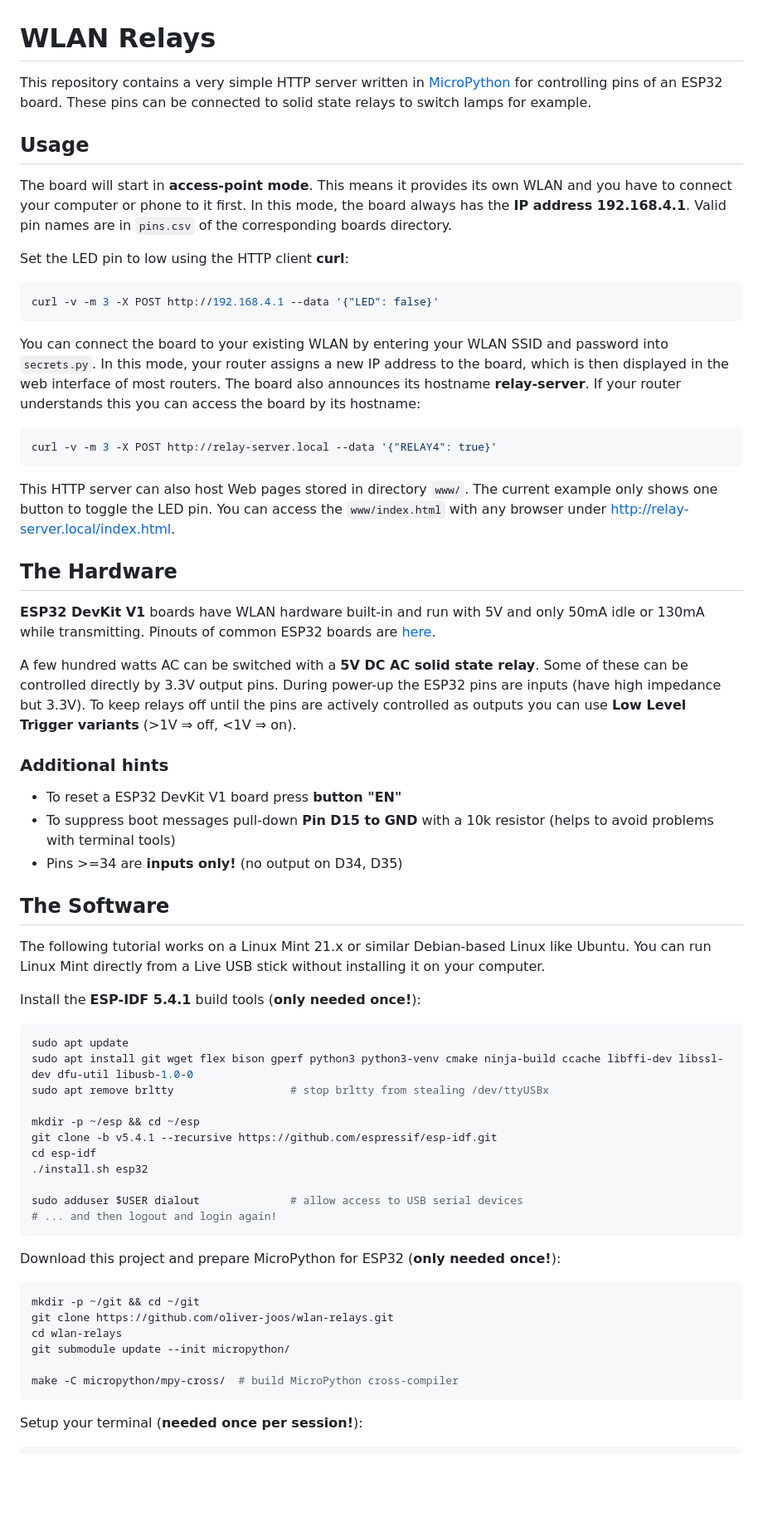
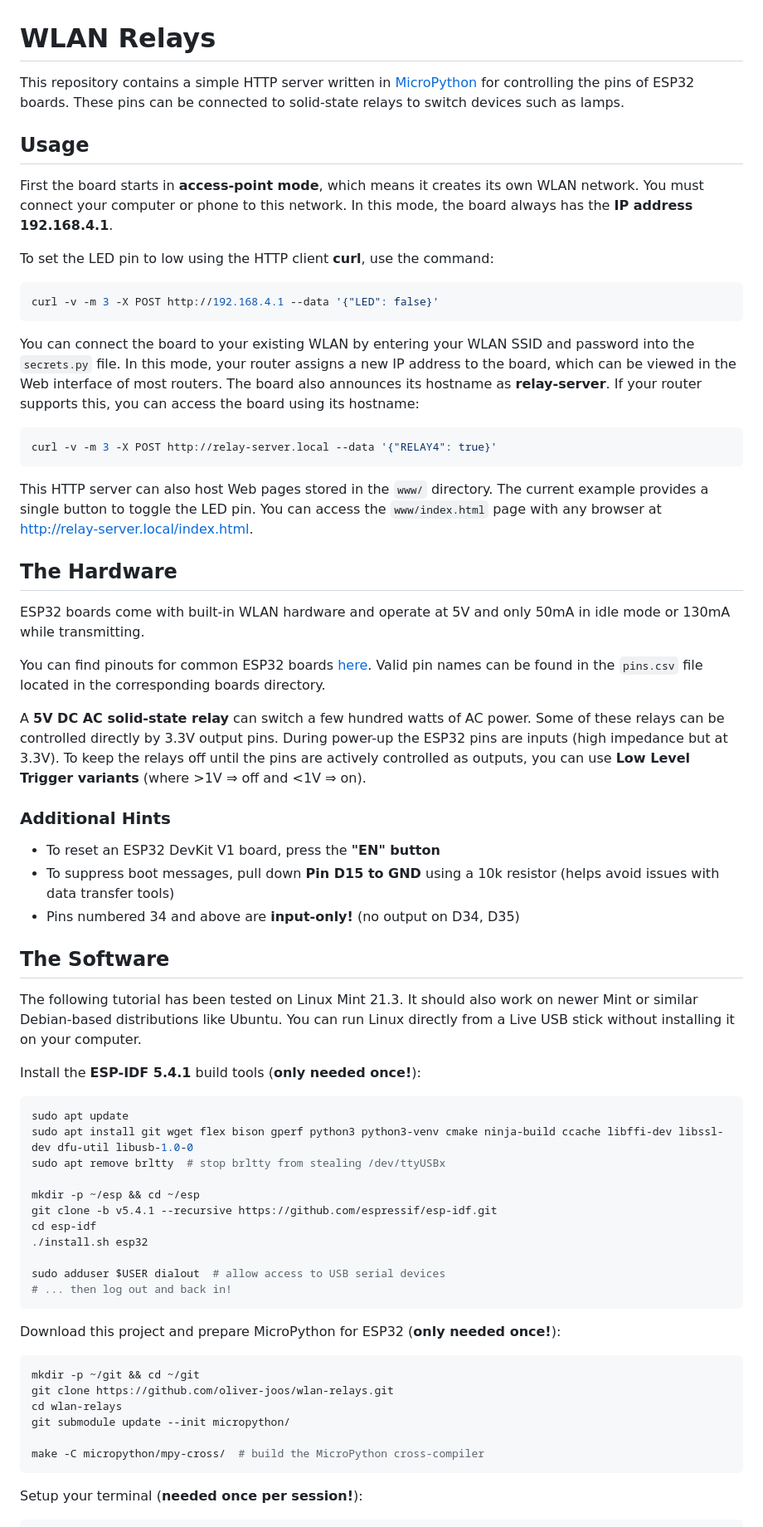
Before and after one commit to oliver-joos/wlan-relays, a Markdown page: README.md, the part around one of its changes. Shown at 83% size. Drawn GitHub-style; blank space fills up the shorter version.

Commit message:
Update and rephrase the README text

````diff
--- a/README.md
+++ b/README.md
@@ -1,76 +1,79 @@
 # WLAN Relays
 
-This repository contains a very simple HTTP server written in
-[MicroPython](https://micropython.org/) for controlling pins of an ESP32 board.
-These pins can be connected to solid state relays to switch lamps for example.
+This repository contains a simple HTTP server written in
+[MicroPython](https://micropython.org/) for controlling the pins of ESP32 boards.
+These pins can be connected to solid-state relays to switch devices such as lamps.
 
 ## Usage
 
-The board will start in **access-point mode**. This means it provides its own
-WLAN and you have to connect your computer or phone to it first. In this mode,
-the board always has the **IP address 192.168.4.1**.
-Valid pin names are in ``pins.csv`` of the corresponding boards directory.
+First the board starts in **access-point mode**, which means it creates its own
+WLAN network. You must connect your computer or phone to this network.
+In this mode, the board always has the **IP address 192.168.4.1**.
 
-Set the LED pin to low using the HTTP client **curl**:
+To set the LED pin to low using the HTTP client **curl**, use the command:
 
 ```shell
 curl -v -m 3 -X POST http://192.168.4.1 --data '{"LED": false}'
 ```
 
 You can connect the board to your existing WLAN by entering your WLAN SSID and
-password into ``secrets.py``. In this mode, your router assigns a new IP address
-to the board, which is then displayed in the web interface of most routers.
-The board also announces its hostname **relay-server**. If your router
-understands this you can access the board by its hostname:
+password into the `secrets.py` file. In this mode, your router assigns a new IP
+address to the board, which can be viewed in the Web interface of most routers.
+The board also announces its hostname as **relay-server**. If your router
+supports this, you can access the board using its hostname:
 
 ```shell
 curl -v -m 3 -X POST http://relay-server.local --data '{"RELAY4": true}'
 ```
 
-This HTTP server can also host Web pages stored in directory ``www/``.
-The current example only shows one button to toggle the LED pin.
-You can access the ``www/index.html`` with any browser under
+This HTTP server can also host Web pages stored in the `www/` directory.
+The current example provides a single button to toggle the LED pin.
+You can access the `www/index.html` page with any browser at
 <http://relay-server.local/index.html>.
 
 ## The Hardware
 
-**ESP32 DevKit V1** boards have WLAN hardware built-in and run with 5V and
-only 50mA idle or 130mA while transmitting. Pinouts of common ESP32 boards are
+ESP32 boards come with built-in WLAN hardware and operate at 5V and
+only 50mA in idle mode or 130mA while transmitting.
+
+You can find pinouts for common ESP32 boards
 [here](https://randomnerdtutorials.com/esp32-pinout-reference-gpios/).
+Valid pin names can be found in the `pins.csv` file located in the
+corresponding boards directory.
 
-A few hundred watts AC can be switched with a **5V DC AC solid state relay**.
-Some of these can be controlled directly by 3.3V output pins. During power-up
-the ESP32 pins are inputs (have high impedance but 3.3V). To keep relays off
-until the pins are actively controlled as outputs you can use
-**Low Level Trigger variants** (>1V ⇒ off, <1V ⇒ on).
+A **5V DC AC solid-state relay** can switch a few hundred watts of AC power.
+Some of these relays can be controlled directly by 3.3V output pins.
+During power-up the ESP32 pins are inputs (high impedance but at 3.3V).
+To keep the relays off until the pins are actively controlled as outputs,
+you can use **Low Level Trigger variants** (where >1V ⇒ off and <1V ⇒ on).
 
-### Additional hints
+### Additional Hints
 
-* To reset a ESP32 DevKit V1 board press **button "EN"**
-* To suppress boot messages pull-down **Pin D15 to GND** with a 10k resistor
-  (helps to avoid problems with terminal tools)
-* Pins >=34 are **inputs only!** (no output on D34, D35)
+* To reset an ESP32 DevKit V1 board, press the **"EN" button**
+* To suppress boot messages, pull down **Pin D15 to GND** using a 10k resistor
+  (helps avoid issues with data transfer tools)
+* Pins numbered 34 and above are **input-only!** (no output on D34, D35)
 
 ## The Software
 
-The following tutorial works on a Linux Mint 21.x or similar Debian-based Linux
-like Ubuntu. You can run Linux Mint directly from a Live USB stick without
-installing it on your computer.
+The following tutorial has been tested on Linux Mint 21.3. It should also work
+on newer Mint or similar Debian-based distributions like Ubuntu. You can run
+Linux directly from a Live USB stick without installing it on your computer.
 
 Install the **ESP-IDF 5.4.1** build tools (**only needed once!**):
 
 ```shell
 sudo apt update
 sudo apt install git wget flex bison gperf python3 python3-venv cmake ninja-build ccache libffi-dev libssl-dev dfu-util libusb-1.0-0
-sudo apt remove brltty                  # stop brltty from stealing /dev/ttyUSBx
+sudo apt remove brltty  # stop brltty from stealing /dev/ttyUSBx
 
 mkdir -p ~/esp && cd ~/esp
 git clone -b v5.4.1 --recursive https://github.com/espressif/esp-idf.git
 cd esp-idf
 ./install.sh esp32
 
-sudo adduser $USER dialout              # allow access to USB serial devices
-# ... and then logout and login again!
+sudo adduser $USER dialout  # allow access to USB serial devices
+# ... then log out and back in!
 ```
 
 Download this project and prepare MicroPython for ESP32 (**only needed once!**):
@@ -81,7 +84,7 @@ git clone https://github.com/oliver-joos/wlan-relays.git
 cd wlan-relays
 git submodule update --init micropython/
 
-make -C micropython/mpy-cross/  # build MicroPython cross-compiler
+make -C micropython/mpy-cross/  # build the MicroPython cross-compiler
 ```
 
 Setup your terminal (**needed once per session!**):
````
Also changed, not shown: other parts of README.md (+2 -2 lines).
